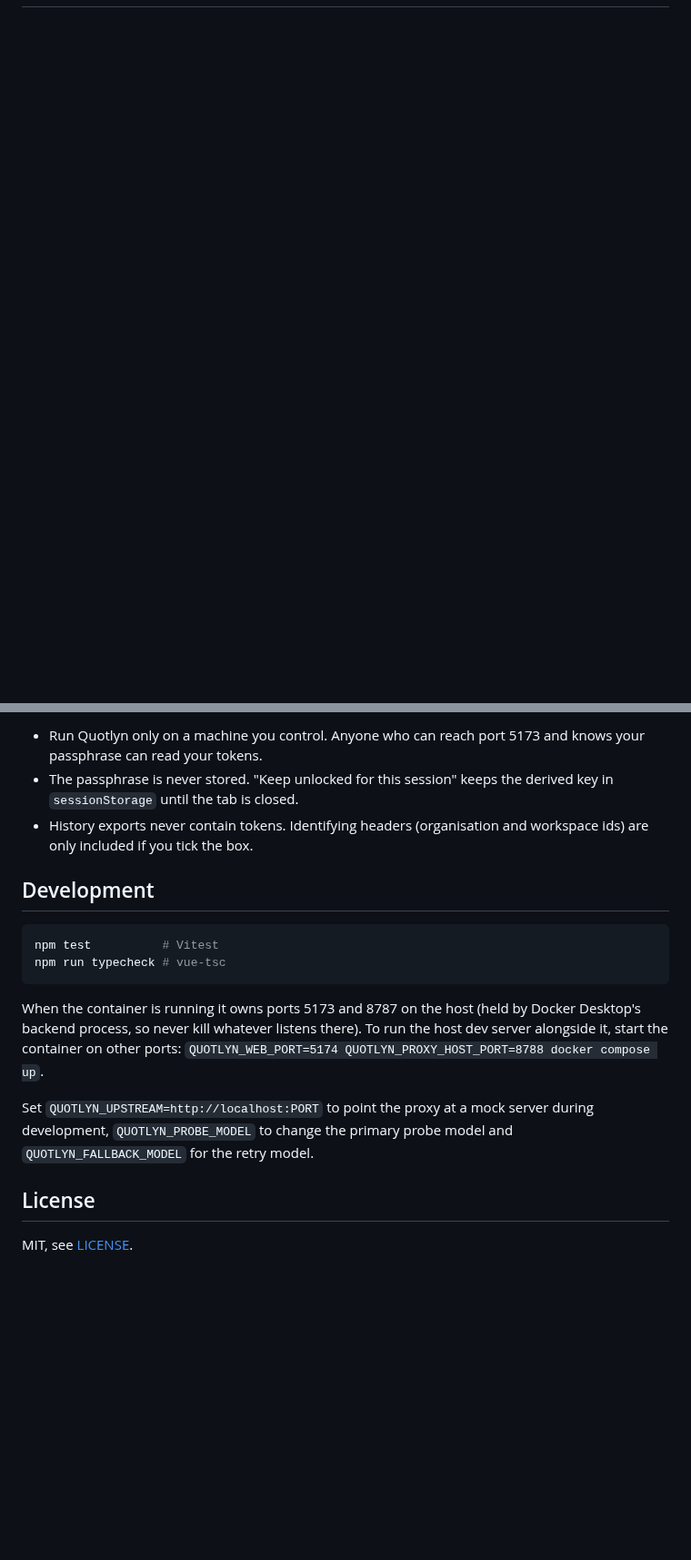
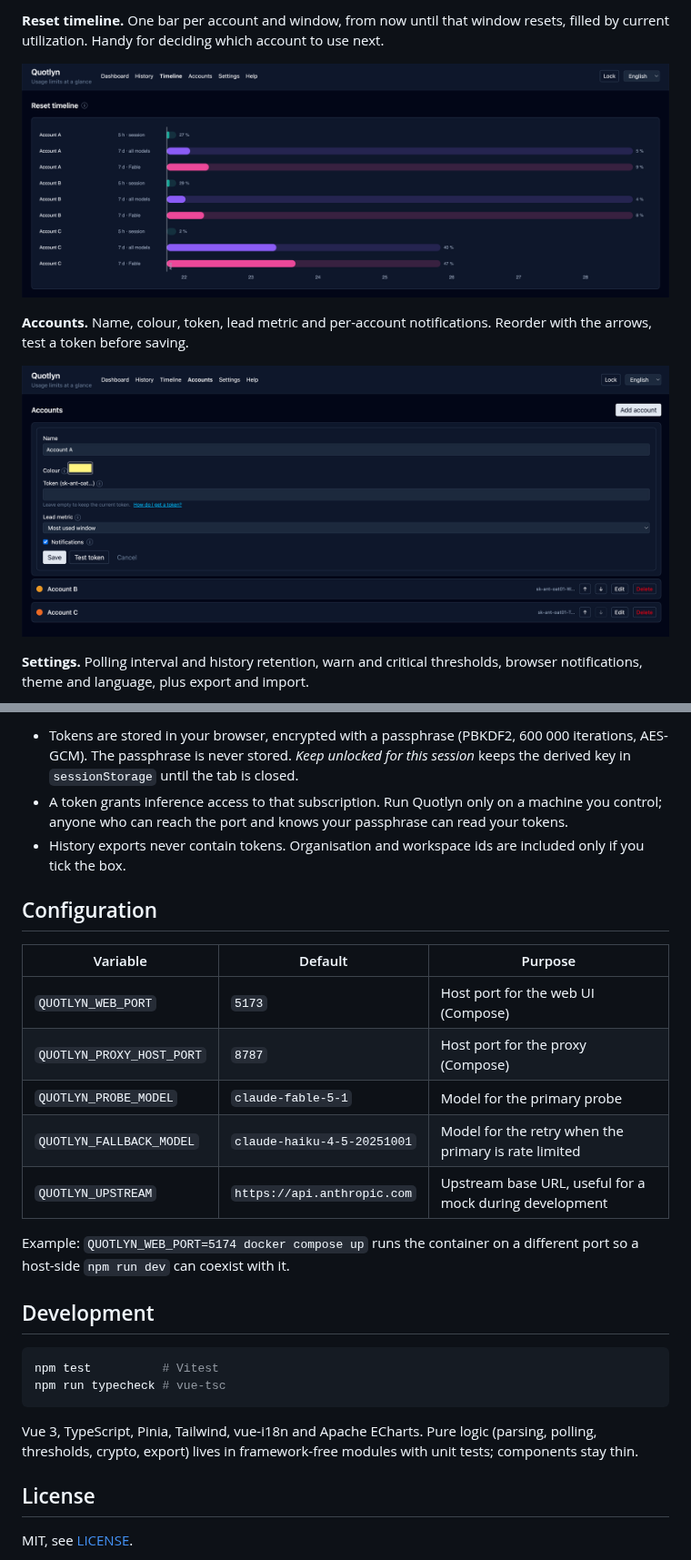
Before and after one commit to SteffenSchmitt/quotlyn, a Markdown page: README.md, 2 parts joined by grey strips. Shown at 91% size. Drawn GitHub-style; pictures changed too: docs/screenshots/accounts.png (added), docs/screenshots/timeline.png (added); blank space fills up the shorter version.

````diff
--- a/README.md
+++ b/README.md
@@ -51,0 +64,15 @@ npm run dev
+**Reset timeline.** One bar per account and window, from now until that
+window resets, filled by current utilization. Handy for deciding which
+account to use next.
+
+![Timeline with a bar per account and window](docs/screenshots/timeline.png)
+
+**Accounts.** Name, colour, token, lead metric and per-account
+notifications. Reorder with the arrows, test a token before saving.
+
+![Account form with token test](docs/screenshots/accounts.png)
+
+**Settings.** Polling interval and history retention, warn and critical
+thresholds, browser notifications, theme and language, plus export and
+import.
+
@@ -73,10 +123,26 @@ headers or bodies.
 
-- Run Quotlyn only on a machine you control. Anyone who can reach port 5173
-  and knows your passphrase can read your tokens.
-- The passphrase is never stored. "Keep unlocked for this session" keeps the
-  derived key in `sessionStorage` until the tab is closed.
-- History exports never contain tokens. Identifying headers (organisation and
-  workspace ids) are only included if you tick the box.
+- Tokens are stored in your browser, encrypted with a passphrase
+  (PBKDF2, 600 000 iterations, AES-GCM). The passphrase is never stored.
+  *Keep unlocked for this session* keeps the derived key in `sessionStorage`
+  until the tab is closed.
+- A token grants inference access to that subscription. Run Quotlyn only on
+  a machine you control; anyone who can reach the port and knows your
+  passphrase can read your tokens.
+- History exports never contain tokens. Organisation and workspace ids are
+  included only if you tick the box.
+
+## Configuration
+
+| Variable | Default | Purpose |
+|---|---|---|
+| `QUOTLYN_WEB_PORT` | `5173` | Host port for the web UI (Compose) |
+| `QUOTLYN_PROXY_HOST_PORT` | `8787` | Host port for the proxy (Compose) |
+| `QUOTLYN_PROBE_MODEL` | `claude-fable-5-1` | Model for the primary probe |
+| `QUOTLYN_FALLBACK_MODEL` | `claude-haiku-4-5-20251001` | Model for the retry when the primary is rate limited |
+| `QUOTLYN_UPSTREAM` | `https://api.anthropic.com` | Upstream base URL, useful for a mock during development |
+
+Example: `QUOTLYN_WEB_PORT=5174 docker compose up` runs the container on a
+different port so a host-side `npm run dev` can coexist with it.
 
 ## Development
 
@@ -85,14 +151,9 @@ npm test          # Vitest
 npm run typecheck # vue-tsc
 ```
 
-When the container is running it owns ports 5173 and 8787 on the host (held by
-Docker Desktop's backend process, so never kill whatever listens there). To run
-the host dev server alongside it, start the container on other ports:
-`QUOTLYN_WEB_PORT=5174 QUOTLYN_PROXY_HOST_PORT=8788 docker compose up`.
-
-Set `QUOTLYN_UPSTREAM=http://localhost:PORT` to point the proxy at a mock
-server during development, `QUOTLYN_PROBE_MODEL` to change the primary probe
-model and `QUOTLYN_FALLBACK_MODEL` for the retry model.
+Vue 3, TypeScript, Pinia, Tailwind, vue-i18n and Apache ECharts. Pure
+logic (parsing, polling, thresholds, crypto, export) lives in framework-free
+modules with unit tests; components stay thin.
 
 ## License
 
````
Also changed, not shown: other parts of README.md (+86 -51 lines), docs/screenshots/dashboard.png (added), docs/screenshots/help.png (added), docs/screenshots/history.png (added), docs/screenshots/settings.png (added).
